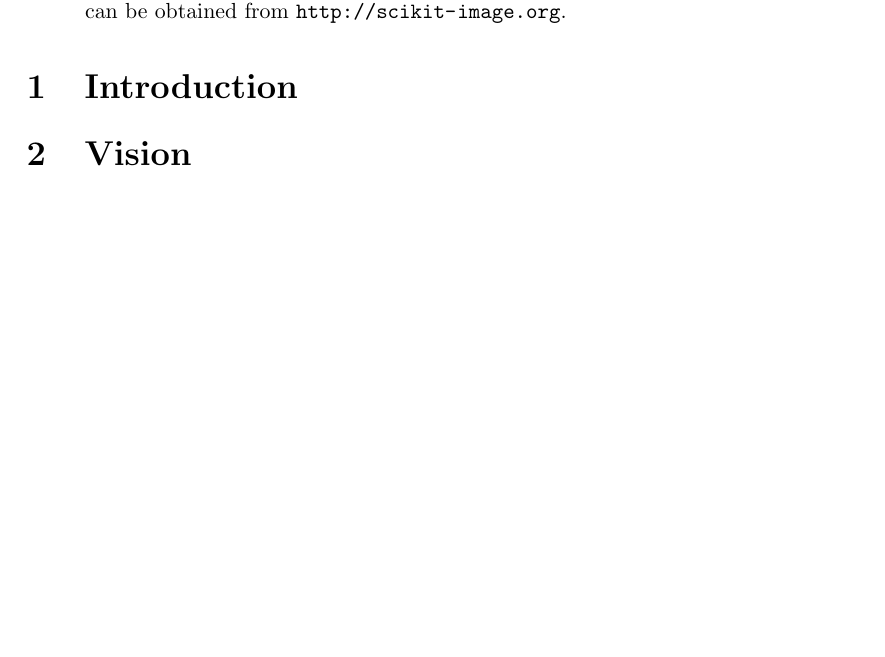
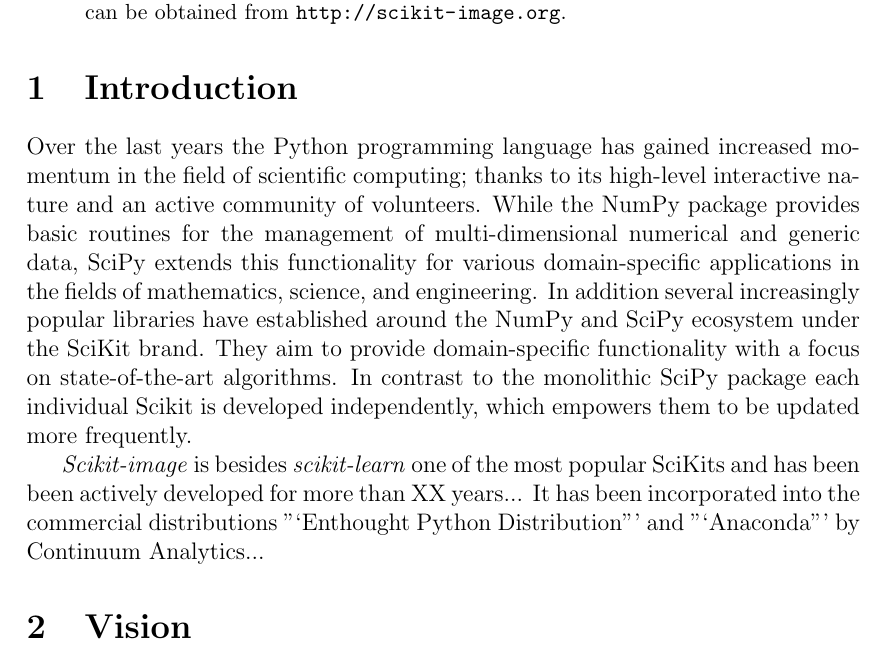
Before and after one commit to scikit-image/scikit-image-paper, a LaTeX paper (doc.tex): part of page 1 of 2, cut so that both start at the same text, the shorter picture padded with empty space. Compiled offline with pdfLaTeX.

Commit message:
Add first paragraph of introduction

```diff
--- a/doc.tex
+++ b/doc.tex
@@ -35,6 +35,10 @@
 
 \section{Introduction}
 
+Over the last years the Python programming language has gained increased momentum in the field of scientific computing; thanks to its high-level interactive nature and an active community of volunteers. While the NumPy package provides basic routines for the management of multi-dimensional numerical and generic data, SciPy extends this functionality for various domain-specific applications in the fields of mathematics, science, and engineering. In addition several increasingly popular libraries have established around the NumPy and SciPy ecosystem under the SciKit brand. They aim to provide domain-specific functionality with a focus on state-of-the-art algorithms. In contrast to the monolithic SciPy package each individual Scikit is developed independently, which empowers them to be updated more frequently.
+
+\textit{Scikit-image} is besides \textit{scikit-learn} one of the most popular SciKits and has been been actively developed for more than XX years... It has been incorporated into the commercial distributions "`Enthought Python Distribution"' and "`Anaconda"' by Continuum Analytics...
+
 \section{Vision}
 
 \section{Technologies}
```
